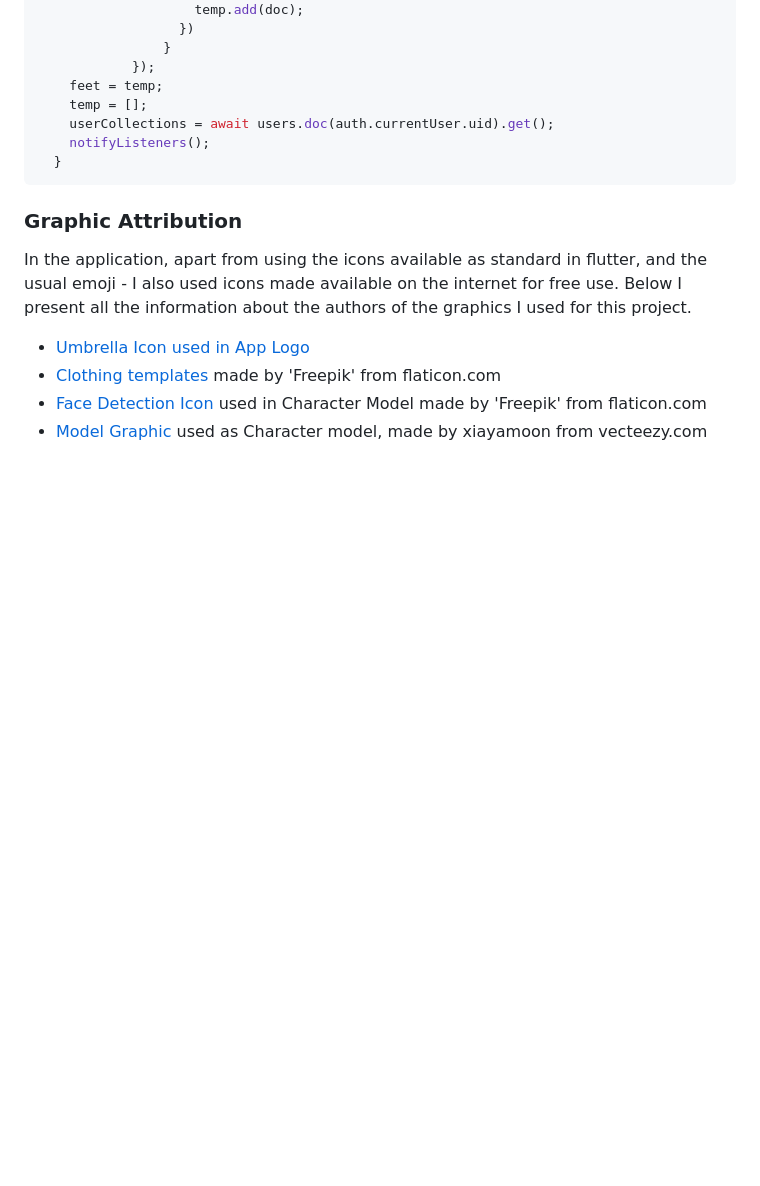
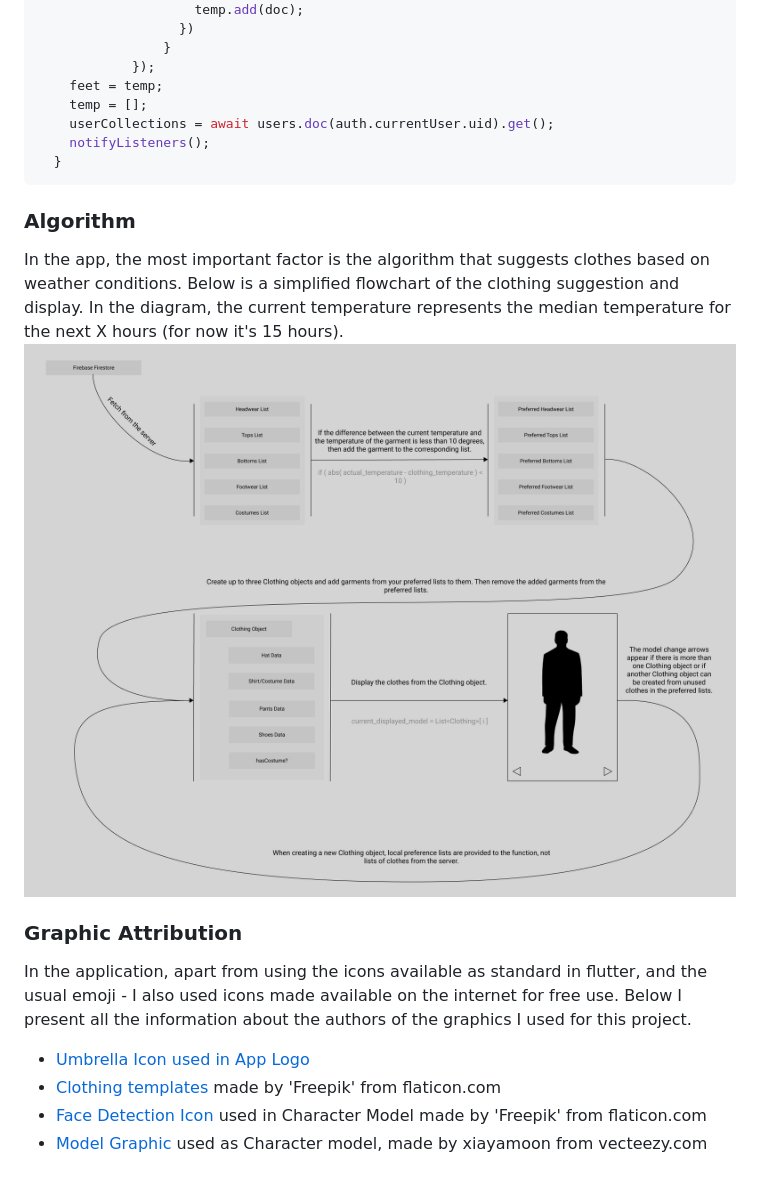
Before and after one commit to ItsMeLucifer/WeatherDrobe, a Markdown page: README.md, the part around the change. GitHub-like rendering; pictures changed too: github/img/Clothing_Proposal_Algorithm.png (added); blank space fills up the shorter version.

Commit message:
README Algorithm Preliminary outline of how the algorithm works in the flowchart

````diff
--- a/README.md
+++ b/README.md
@@ -296,6 +296,9 @@ void getGarments(FirebaseAuth auth) async {
     notifyListeners();
   }
 ```
+### Algorithm
+In the app, the most important factor is the algorithm that suggests clothes based on weather conditions. Below is a simplified flowchart of the clothing suggestion and display. In the diagram, the current temperature represents the median temperature for the next X hours (for now it's 15 hours).
+![Clothing Proposal Algorithm Schema](./github/img/Clothing_Proposal_Algorithm.png)
 ### Graphic Attribution
 
 In the application, apart from using the icons available as standard in flutter, and the usual emoji - I also used icons made available on the internet for free use. Below I present all the information about the authors of the graphics I used for this project.
````
Also changed, not shown: images/character_model/male_character_model.png, 1 other file.
